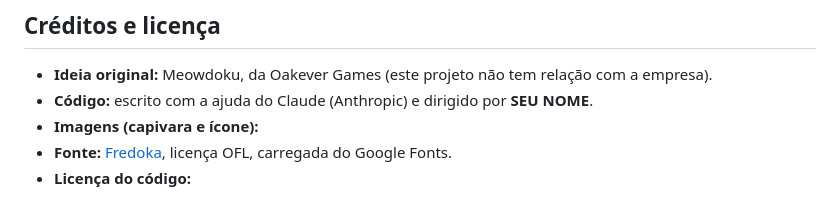
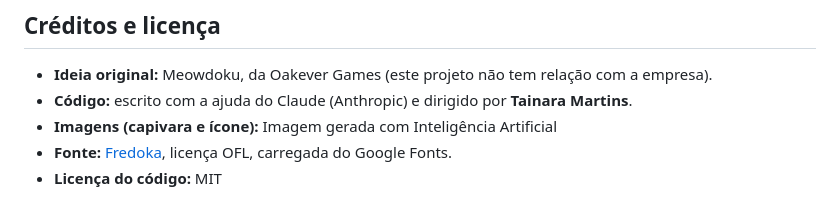
Before and after one commit to Tainara-m/Capidoku, a Markdown page: README.md, the part around one of its changes. GitHub-like rendering.

Commit message:
Revise credits and license information in README
Updated author name and image credit in README.

```diff
--- a/README.md
+++ b/README.md
@@ -94,7 +94,7 @@ Tudo está em `index.html`, com CSS e JS no mesmo arquivo.
 ## Créditos e licença
 
 - **Ideia original:** Meowdoku, da Oakever Games (este projeto não tem relação com a empresa).
-- **Código:** escrito com a ajuda do Claude (Anthropic) e dirigido por **SEU NOME**.
-- **Imagens (capivara e ícone):** <!-- informe aqui a origem e a licença das imagens que você usou -->
+- **Código:** escrito com a ajuda do Claude (Anthropic) e dirigido por **Tainara Martins**.
+- **Imagens (capivara e ícone):** Imagem gerada com Inteligência Artificial <!-- informe aqui a origem e a licença das imagens que você usou -->
 - **Fonte:** [Fredoka](https://fonts.google.com/specimen/Fredoka), licença OFL, carregada do Google Fonts.
-- **Licença do código:** <!-- ex.: MIT. Adicione um arquivo LICENSE e deixe claro que as imagens têm licença à parte -->
+- **Licença do código:** MIT <!-- ex.: MIT. Adicione um arquivo LICENSE e deixe claro que as imagens têm licença à parte -->
```
Also changed, not shown: other parts of README.md (+1 -1 lines).
